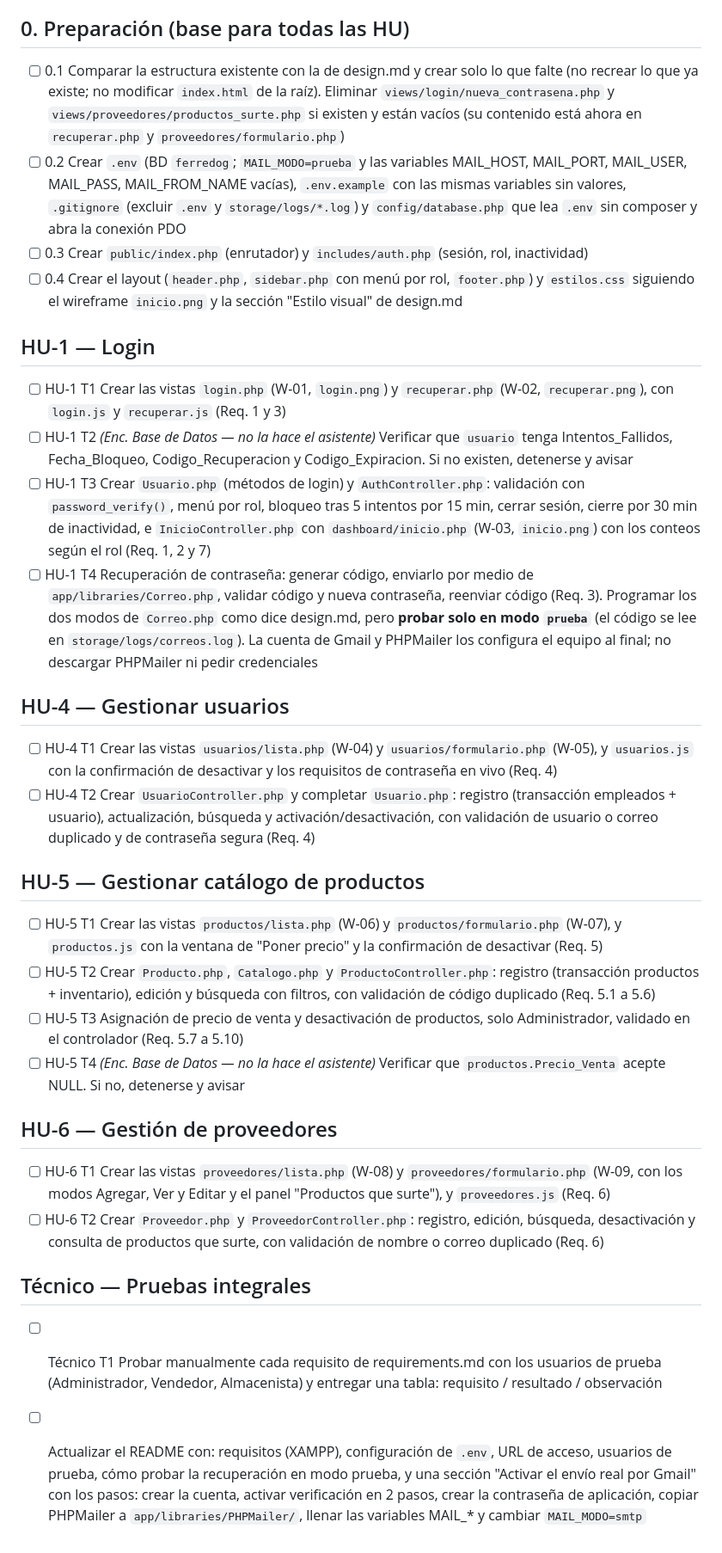
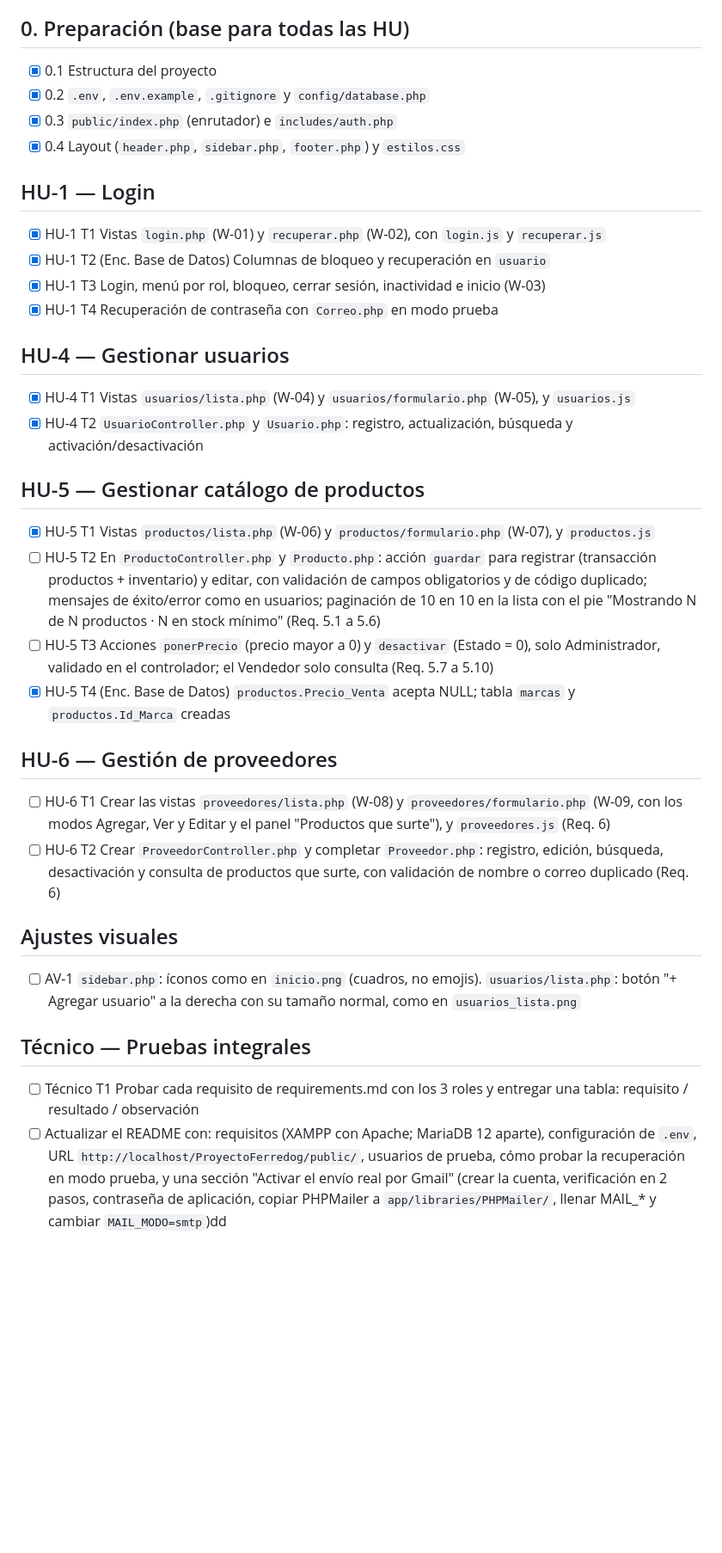
Before and after one commit to NeryOmarHdzCortes/ProyectoFerreDog, a Markdown page: docs/sprint1/task.md, the part around the change. Shown at 86% size. GitHub-like rendering; blank space fills up the shorter version.

Commit message:
Sprint 1 - task.md con avance actualizado

```diff
--- a/docs/sprint1/task.md
+++ b/docs/sprint1/task.md
@@ -4,31 +4,34 @@ Las tareas siguen el Sprint Backlog (HU y número de tarea).
 Reglas: cada vista debe seguir su wireframe de `docs/sprint1/wireframes/` (tabla en design.md). Hacer una tarea a la vez, decir qué archivos se crearon y cómo probarla, y esperar confirmación antes de pasar a la siguiente.
 
 ## 0. Preparación (base para todas las HU)
-- [ ] 0.1 Comparar la estructura existente con la de design.md y crear solo lo que falte (no recrear lo que ya existe; no modificar `index.html` de la raíz). Eliminar `views/login/nueva_contrasena.php` y `views/proveedores/productos_surte.php` si existen y están vacíos (su contenido está ahora en `recuperar.php` y `proveedores/formulario.php`)
-- [ ] 0.2 Crear `.env` (BD `ferredog`; `MAIL_MODO=prueba` y las variables MAIL_HOST, MAIL_PORT, MAIL_USER, MAIL_PASS, MAIL_FROM_NAME vacías), `.env.example` con las mismas variables sin valores, `.gitignore` (excluir `.env` y `storage/logs/*.log`) y `config/database.php` que lea `.env` sin composer y abra la conexión PDO
-- [ ] 0.3 Crear `public/index.php` (enrutador) y `includes/auth.php` (sesión, rol, inactividad)
-- [ ] 0.4 Crear el layout (`header.php`, `sidebar.php` con menú por rol, `footer.php`) y `estilos.css` siguiendo el wireframe `inicio.png` y la sección "Estilo visual" de design.md
+- [x] 0.1 Estructura del proyecto
+- [x] 0.2 `.env`, `.env.example`, `.gitignore` y `config/database.php`
+- [x] 0.3 `public/index.php` (enrutador) e `includes/auth.php`
+- [x] 0.4 Layout (`header.php`, `sidebar.php`, `footer.php`) y `estilos.css`
 
 ## HU-1 — Login
-- [ ] HU-1 T1 Crear las vistas `login.php` (W-01, `login.png`) y `recuperar.php` (W-02, `recuperar.png`), con `login.js` y `recuperar.js` (Req. 1 y 3)
-- [ ] HU-1 T2 *(Enc. Base de Datos — no la hace el asistente)* Verificar que `usuario` tenga Intentos_Fallidos, Fecha_Bloqueo, Codigo_Recuperacion y Codigo_Expiracion. Si no existen, detenerse y avisar
-- [ ] HU-1 T3 Crear `Usuario.php` (métodos de login) y `AuthController.php`: validación con `password_verify()`, menú por rol, bloqueo tras 5 intentos por 15 min, cerrar sesión, cierre por 30 min de inactividad, e `InicioController.php` con `dashboard/inicio.php` (W-03, `inicio.png`) con los conteos según el rol (Req. 1, 2 y 7)
-- [ ] HU-1 T4 Recuperación de contraseña: generar código, enviarlo por medio de `app/libraries/Correo.php`, validar código y nueva contraseña, reenviar código (Req. 3). Programar los dos modos de `Correo.php` como dice design.md, pero **probar solo en modo `prueba`** (el código se lee en `storage/logs/correos.log`). La cuenta de Gmail y PHPMailer los configura el equipo al final; no descargar PHPMailer ni pedir credenciales
+- [x] HU-1 T1 Vistas `login.php` (W-01) y `recuperar.php` (W-02), con `login.js` y `recuperar.js`
+- [x] HU-1 T2 (Enc. Base de Datos) Columnas de bloqueo y recuperación en `usuario`
+- [x] HU-1 T3 Login, menú por rol, bloqueo, cerrar sesión, inactividad e inicio (W-03)
+- [x] HU-1 T4 Recuperación de contraseña con `Correo.php` en modo prueba
 
 ## HU-4 — Gestionar usuarios
-- [ ] HU-4 T1 Crear las vistas `usuarios/lista.php` (W-04) y `usuarios/formulario.php` (W-05), y `usuarios.js` con la confirmación de desactivar y los requisitos de contraseña en vivo (Req. 4)
-- [ ] HU-4 T2 Crear `UsuarioController.php` y completar `Usuario.php`: registro (transacción empleados + usuario), actualización, búsqueda y activación/desactivación, con validación de usuario o correo duplicado y de contraseña segura (Req. 4)
+- [x] HU-4 T1 Vistas `usuarios/lista.php` (W-04) y `usuarios/formulario.php` (W-05), y `usuarios.js`
+- [x] HU-4 T2 `UsuarioController.php` y `Usuario.php`: registro, actualización, búsqueda y activación/desactivación
 
 ## HU-5 — Gestionar catálogo de productos
-- [ ] HU-5 T1 Crear las vistas `productos/lista.php` (W-06) y `productos/formulario.php` (W-07), y `productos.js` con la ventana de "Poner precio" y la confirmación de desactivar (Req. 5)
-- [ ] HU-5 T2 Crear `Producto.php`, `Catalogo.php` y `ProductoController.php`: registro (transacción productos + inventario), edición y búsqueda con filtros, con validación de código duplicado (Req. 5.1 a 5.6)
-- [ ] HU-5 T3 Asignación de precio de venta y desactivación de productos, solo Administrador, validado en el controlador (Req. 5.7 a 5.10)
-- [ ] HU-5 T4 *(Enc. Base de Datos — no la hace el asistente)* Verificar que `productos.Precio_Venta` acepte NULL. Si no, detenerse y avisar
+- [x] HU-5 T1 Vistas `productos/lista.php` (W-06) y `productos/formulario.php` (W-07), y `productos.js`
+- [ ] HU-5 T2 En `ProductoController.php` y `Producto.php`: acción `guardar` para registrar (transacción productos + inventario) y editar, con validación de campos obligatorios y de código duplicado; mensajes de éxito/error como en usuarios; paginación de 10 en 10 en la lista con el pie "Mostrando N de N productos · N en stock mínimo" (Req. 5.1 a 5.6)
+- [ ] HU-5 T3 Acciones `ponerPrecio` (precio mayor a 0) y `desactivar` (Estado = 0), solo Administrador, validado en el controlador; el Vendedor solo consulta (Req. 5.7 a 5.10)
+- [x] HU-5 T4 (Enc. Base de Datos) `productos.Precio_Venta` acepta NULL; tabla `marcas` y `productos.Id_Marca` creadas
 
 ## HU-6 — Gestión de proveedores
 - [ ] HU-6 T1 Crear las vistas `proveedores/lista.php` (W-08) y `proveedores/formulario.php` (W-09, con los modos Agregar, Ver y Editar y el panel "Productos que surte"), y `proveedores.js` (Req. 6)
-- [ ] HU-6 T2 Crear `Proveedor.php` y `ProveedorController.php`: registro, edición, búsqueda, desactivación y consulta de productos que surte, con validación de nombre o correo duplicado (Req. 6)
+- [ ] HU-6 T2 Crear `ProveedorController.php` y completar `Proveedor.php`: registro, edición, búsqueda, desactivación y consulta de productos que surte, con validación de nombre o correo duplicado (Req. 6)
+
+## Ajustes visuales
+- [ ] AV-1 `sidebar.php`: íconos como en `inicio.png` (cuadros, no emojis). `usuarios/lista.php`: botón "+ Agregar usuario" a la derecha con su tamaño normal, como en `usuarios_lista.png`
 
 ## Técnico — Pruebas integrales
-- [ ] Técnico T1 Probar manualmente cada requisito de requirements.md con los usuarios de prueba (Administrador, Vendedor, Almacenista) y entregar una tabla: requisito / resultado / observación
-- [ ] Actualizar el README con: requisitos (XAMPP), configuración de `.env`, URL de acceso, usuarios de prueba, cómo probar la recuperación en modo prueba, y una sección "Activar el envío real por Gmail" con los pasos: crear la cuenta, activar verificación en 2 pasos, crear la contraseña de aplicación, copiar PHPMailer a `app/libraries/PHPMailer/`, llenar las variables MAIL_* y cambiar `MAIL_MODO=smtp`
+- [ ] Técnico T1 Probar cada requisito de requirements.md con los 3 roles y entregar una tabla: requisito / resultado / observación
+- [ ] Actualizar el README con: requisitos (XAMPP con Apache; MariaDB 12 aparte), configuración de `.env`, URL `http://localhost/ProyectoFerredog/public/`, usuarios de prueba, cómo probar la recuperación en modo prueba, y una sección "Activar el envío real por Gmail" (crear la cuenta, verificación en 2 pasos, contraseña de aplicación, copiar PHPMailer a `app/libraries/PHPMailer/`, llenar MAIL_* y cambiar `MAIL_MODO=smtp`)dd
```
